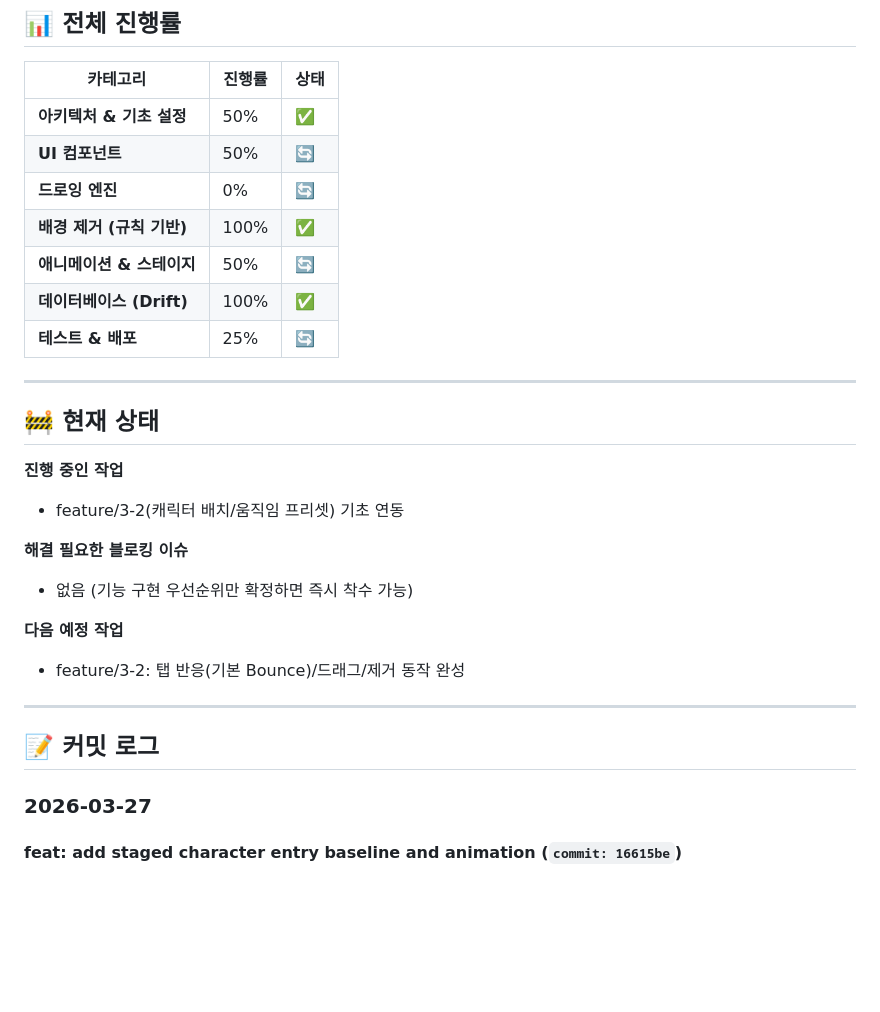
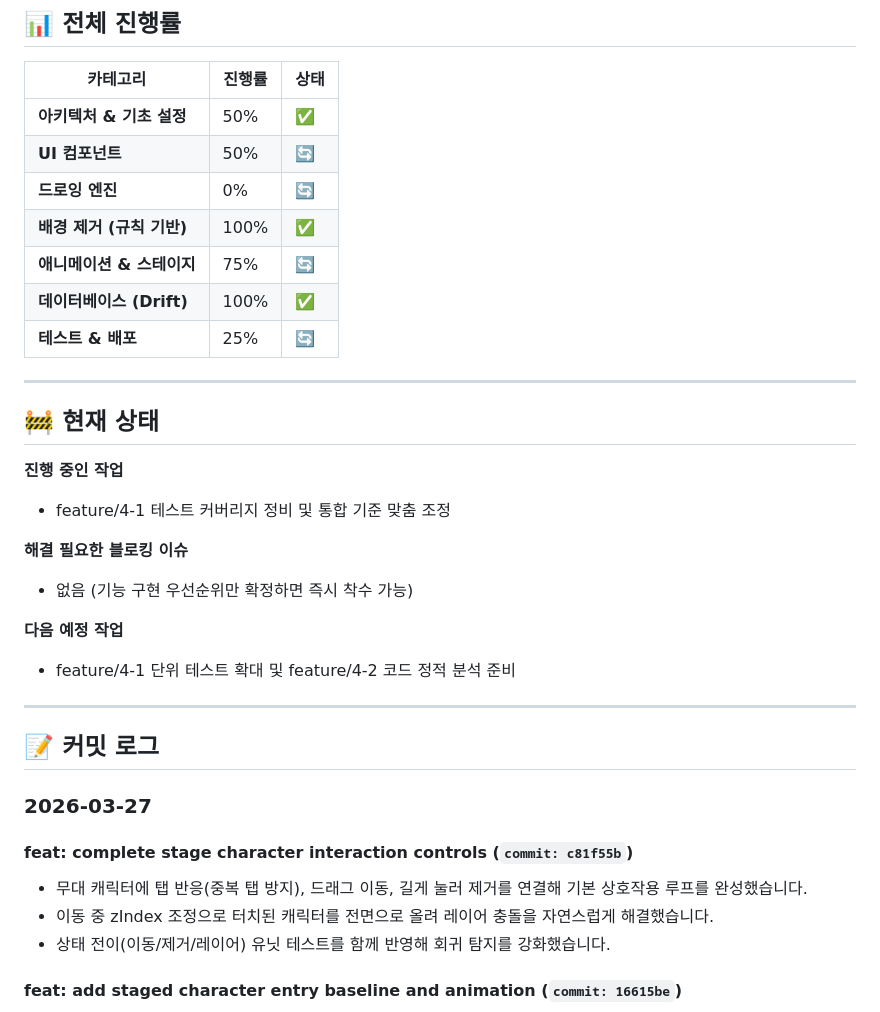
Before and after one commit to sangria-kim/doodleland, a Markdown page: docs/PROGRESS.md, the part around the change. GitHub-like rendering; blank space fills up the shorter version.

Commit message:
docs: sync progress after stage interaction merge
main 브랜치 스쿼시 머지 결과를 즉시 진행 문서에 반영합니다.\n진행률, 현재 상태, 커밋 로그를 최신 상태로 갱신해 추적 누락을 방지합니다.

```diff
--- a/docs/PROGRESS.md
+++ b/docs/PROGRESS.md
@@ -8,7 +8,7 @@
 | **UI 컴포넌트** | 50% | 🔄 |
 | **드로잉 엔진** | 0% | 🔄 |
 | **배경 제거 (규칙 기반)** | 100% | ✅ |
-| **애니메이션 & 스테이지** | 50% | 🔄 |
+| **애니메이션 & 스테이지** | 75% | 🔄 |
 | **데이터베이스 (Drift)** | 100% | ✅ |
 | **테스트 & 배포** | 25% | 🔄 |
 
@@ -17,19 +17,24 @@
 ## 🚧 현재 상태
 
 **진행 중인 작업**
-- feature/3-2(캐릭터 배치/움직임 프리셋) 기초 연동
+- feature/4-1 테스트 커버리지 정비 및 통합 기준 맞춤 조정
 
 **해결 필요한 블로킹 이슈**
 - 없음 (기능 구현 우선순위만 확정하면 즉시 착수 가능)
 
 **다음 예정 작업**
-- feature/3-2: 탭 반응(기본 Bounce)/드래그/제거 동작 완성
+- feature/4-1 단위 테스트 확대 및 feature/4-2 코드 정적 분석 준비
 
 ---
 
 ## 📝 커밋 로그
 
 ### 2026-03-27
+
+#### feat: complete stage character interaction controls (`commit: c81f55b`)
+- 무대 캐릭터에 탭 반응(중복 탭 방지), 드래그 이동, 길게 눌러 제거를 연결해 기본 상호작용 루프를 완성했습니다.
+- 이동 중 zIndex 조정으로 터치된 캐릭터를 전면으로 올려 레이어 충돌을 자연스럽게 해결했습니다.
+- 상태 전이(이동/제거/레이어) 유닛 테스트를 함께 반영해 회귀 탐지를 강화했습니다.
 
 #### feat: add staged character entry baseline and animation (`commit: 16615be`)
 - 캐릭터 추가 시 선택된 배경의 groundY 기준 위치로 배치 좌표를 계산해 시작점을 정교화했습니다.
```
